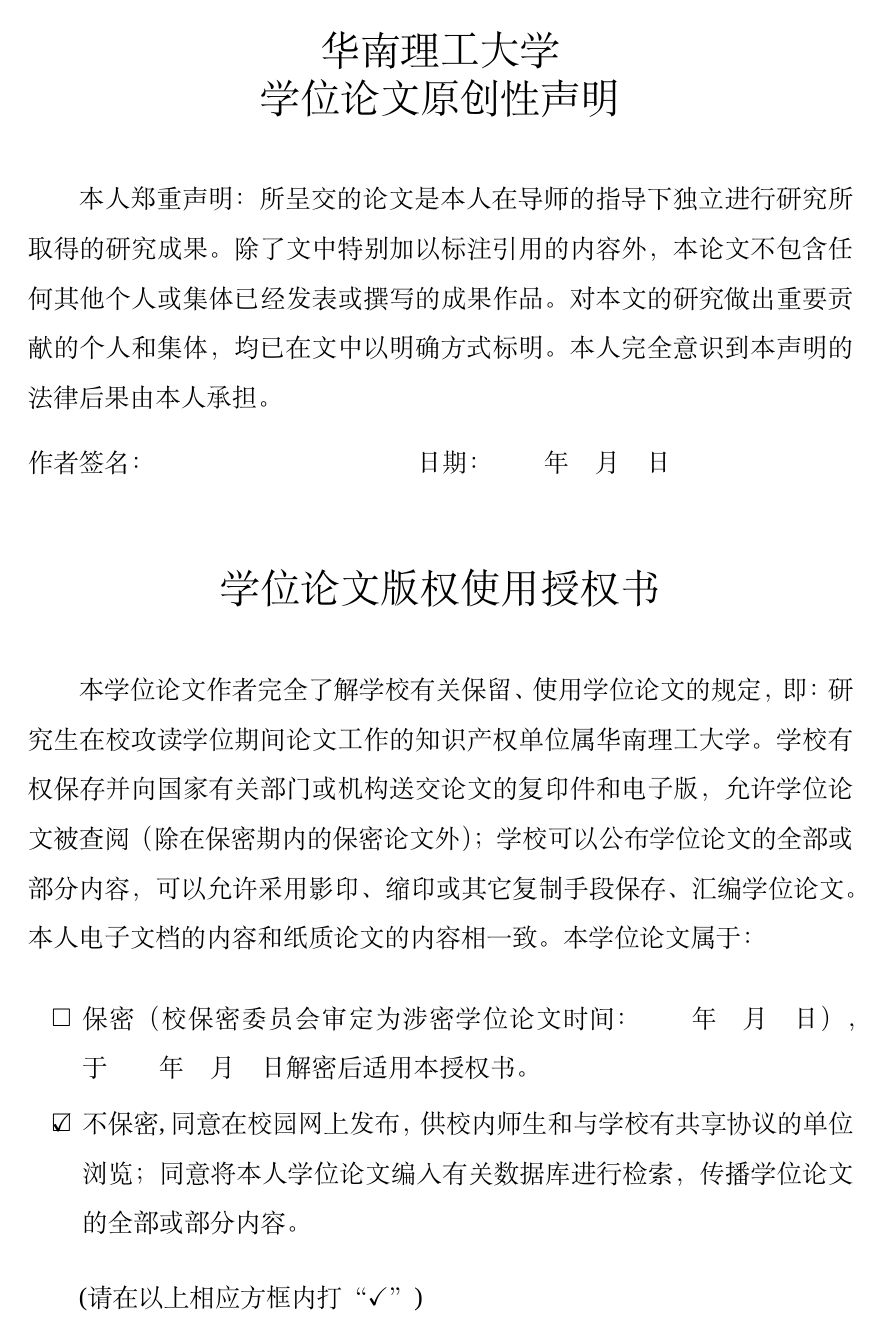
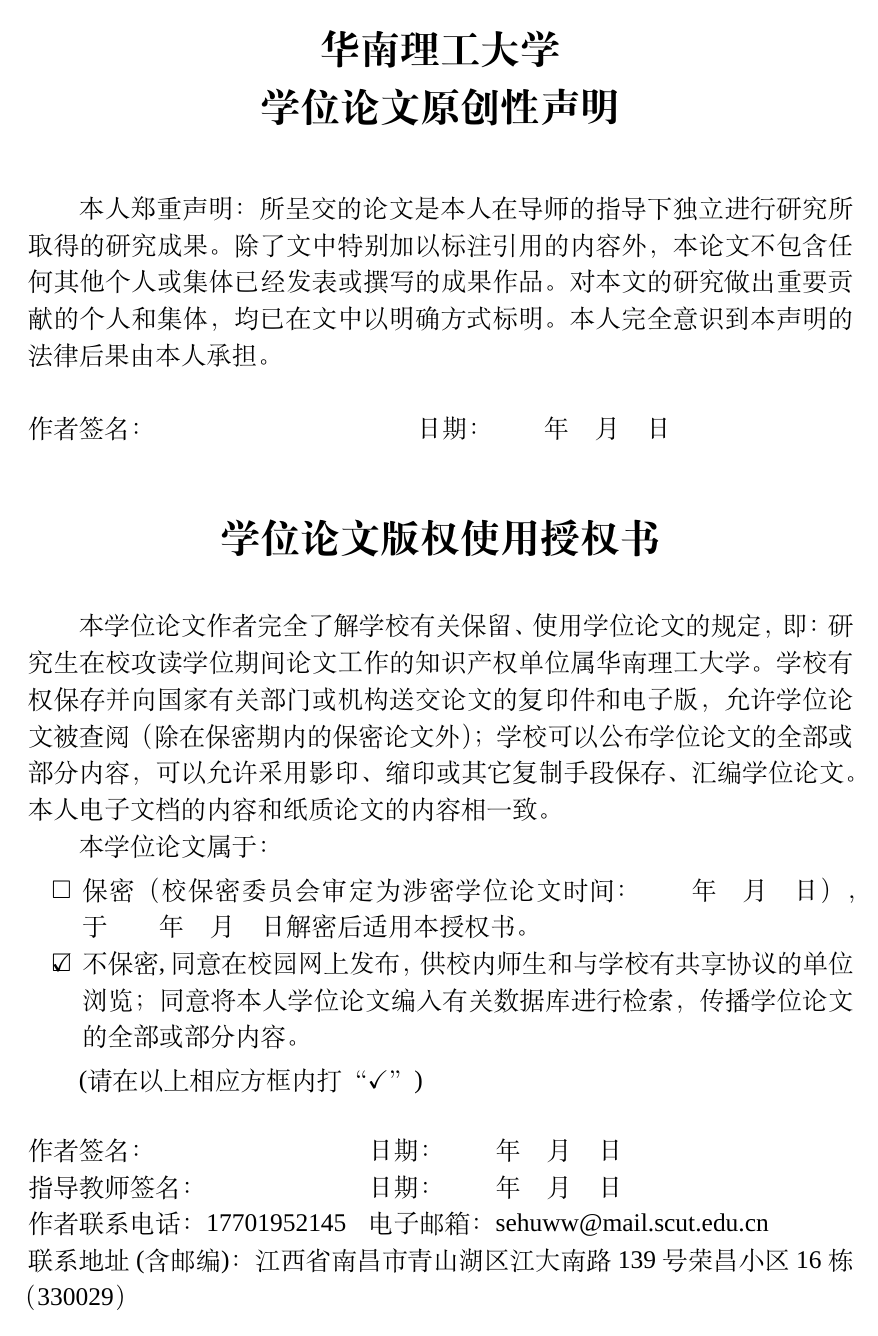
Before and after one commit to huww98/master-thesis, a LaTeX thesis (main.tex, which reads scutmaster.cls): page 7 of 97. Compiled offline with XeLaTeX; a missing font is replaced by an installed copy or a similar font.

Commit message:
formating

```diff
--- a/main.tex
+++ b/main.tex
@@ -22,7 +22,7 @@
 
 \newcommand{\TODO}[1]{\textcolor{red}{TODO: #1}\GenericWarning{}{LaTeX Warning: TODO: #1}}
 
-\title{基于可微分渲染的高效3D人脸重建\\方法研究}
+\title{基于可微分渲染的高效3D人脸重建\texorpdfstring{\\}{}方法研究}
 \titleEN{Efficient 3D Face Reconstruction Based on Differentiable~Rendering}
 \classificationnumber{TP37}
 
--- a/scutmaster.cls
+++ b/scutmaster.cls
@@ -12,10 +12,11 @@
     a4paper,openany,
     scheme=chinese,
     zihao=-4,
-    fontset=windows,
+    fontset=none,
     linespread=1.625, % 对应Word中的1.5倍行距
 ]{ctexbook}
 
+\xeCJKsetup{AutoFakeBold=true}
 \RequirePackage[
     left=25mm,right=25mm,bottom=25mm,top=25mm,
     headheight=15mm,
@@ -25,6 +26,7 @@
 \setmainfont{Times New Roman}
 
 \ctexset{
+    fontset=windows,
     chapter={
         format=\zihao{-2}\heiti\centering,
         beforeskip=1.0ex plus 1.0ex minus 0.1ex,
@@ -48,7 +50,7 @@
     paragraph={
         beforeskip=0.5ex plus 1ex minus 0.2ex,
     },
-    contentsname={目\quad 录},
+    contentsname={目\texorpdfstring{\quad}{}录},
     listfigurename={插图目录},
     listtablename={表格目录},
 }
@@ -209,24 +211,29 @@
 
 \newcommand{\declareoforiginality}{
     \begin{standalonepage}
+    \linespread{1.2}
     \songti\zihao{4}
     \begin{center}
-        \zihao{2}\linespread{1.0}\selectfont
+        \bfseries\zihao{2}
         华南理工大学\\
         学位论文原创性声明
     \end{center}
+    \vskip\baselineskip
 
     本人郑重声明：所呈交的论文是本人在导师的指导下独立进行研究所取得的研究成果。除了文中特别加以标注引用的内容外，本论文不包含任何其他个人或集体已经发表或撰写的成果作品。对本文的研究做出重要贡献的个人和集体，均已在文中以明确方式标明。本人完全意识到本声明的法律后果由本人承担。
 
-    \vskip 5pt\noindent
+    \vskip\baselineskip\noindent
     作者签名：\hspace{10em} 日期：\dateform
 
+    \vfill
     \begin{center}
-        \zihao{2}
+        \bfseries\zihao{2}
         学位论文版权使用授权书
     \end{center}
+    \vskip 2ex
 
     本学位论文作者完全了解学校有关保留、使用学位论文的规定，即：研究生在校攻读学位期间论文工作的知识产权单位属华南理工大学。学校有权保存并向国家有关部门或机构送交论文的复印件和电子版，允许学位论文被查阅（除在保密期内的保密论文外）；学校可以公布学位论文的全部或部分内容，可以允许采用影印、缩印或其它复制手段保存、汇编学位论文。本人电子文档的内容和纸质论文的内容相一致。
+
     本学位论文属于：
 
     \begin{itemize}
@@ -237,15 +244,15 @@
 
     (请在以上相应方框内打“$\checkmark$”)
 
-    \vskip 5pt\noindent
-    \begin{tabularx}{\textwidth}{lX}
+    \vskip\baselineskip\noindent%
+    \begin{tabular}{@{}ll@{}}
     作者签名：    & 日期：\dateform\\
     指导教师签名：& 日期：\dateform\\
     作者联系电话：\@phone & 电子邮箱：\@email\\
-    \multicolumn{2}{p{\linewidth}}{
+    \multicolumn{2}{@{}p{\linewidth}@{}}{
         联系地址(含邮编)：\@address
     }
-    \end{tabularx}
+    \end{tabular}
     \end{standalonepage}
 }
 
```
Also changed, not shown: README.md, main.tex (2 more changed lines).
